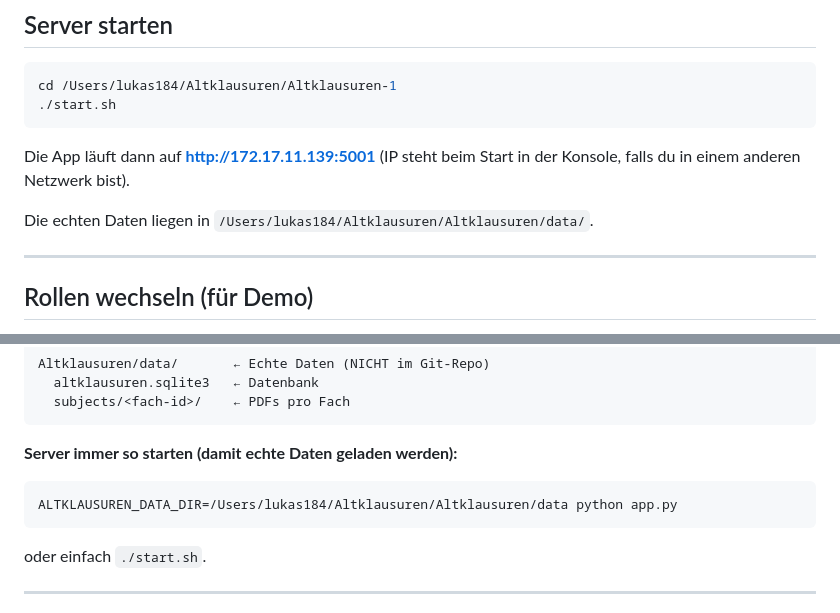
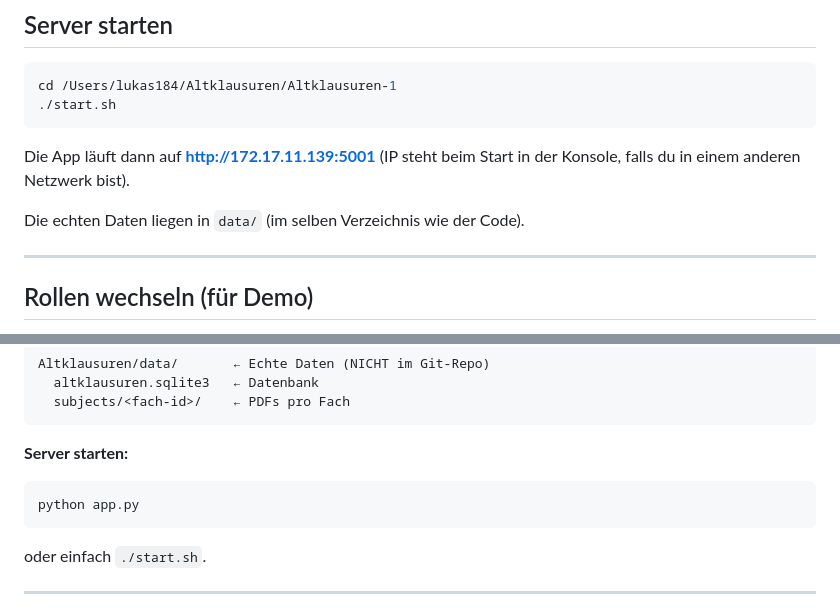
Before and after one commit to Lvkas184/Altklausuren, a Markdown page: DEMO.md, 2 parts joined by grey strips. Drawn GitHub-style.

````diff
--- a/DEMO.md
+++ b/DEMO.md
@@ -13,7 +13,7 @@ cd /Users/lukas184/Altklausuren/Altklausuren-1
 
 Die App läuft dann auf **http://172.17.11.139:5001** (IP steht beim Start in der Konsole, falls du in einem anderen Netzwerk bist).
 
-Die echten Daten liegen in `/Users/lukas184/Altklausuren/Altklausuren/data/`.
+Die echten Daten liegen in `data/` (im selben Verzeichnis wie der Code).
 
 ---
 
@@ -120,10 +120,10 @@ Altklausuren/data/       ← Echte Daten (NICHT im Git-Repo)
   subjects/<fach-id>/    ← PDFs pro Fach
 ```
 
-**Server immer so starten (damit echte Daten geladen werden):**
+**Server starten:**
 
 ```bash
-ALTKLAUSUREN_DATA_DIR=/Users/lukas184/Altklausuren/Altklausuren/data python app.py
+python app.py
 ```
 
 oder einfach `./start.sh`.
````
Also changed, not shown: README.md (+4 -4 lines).
